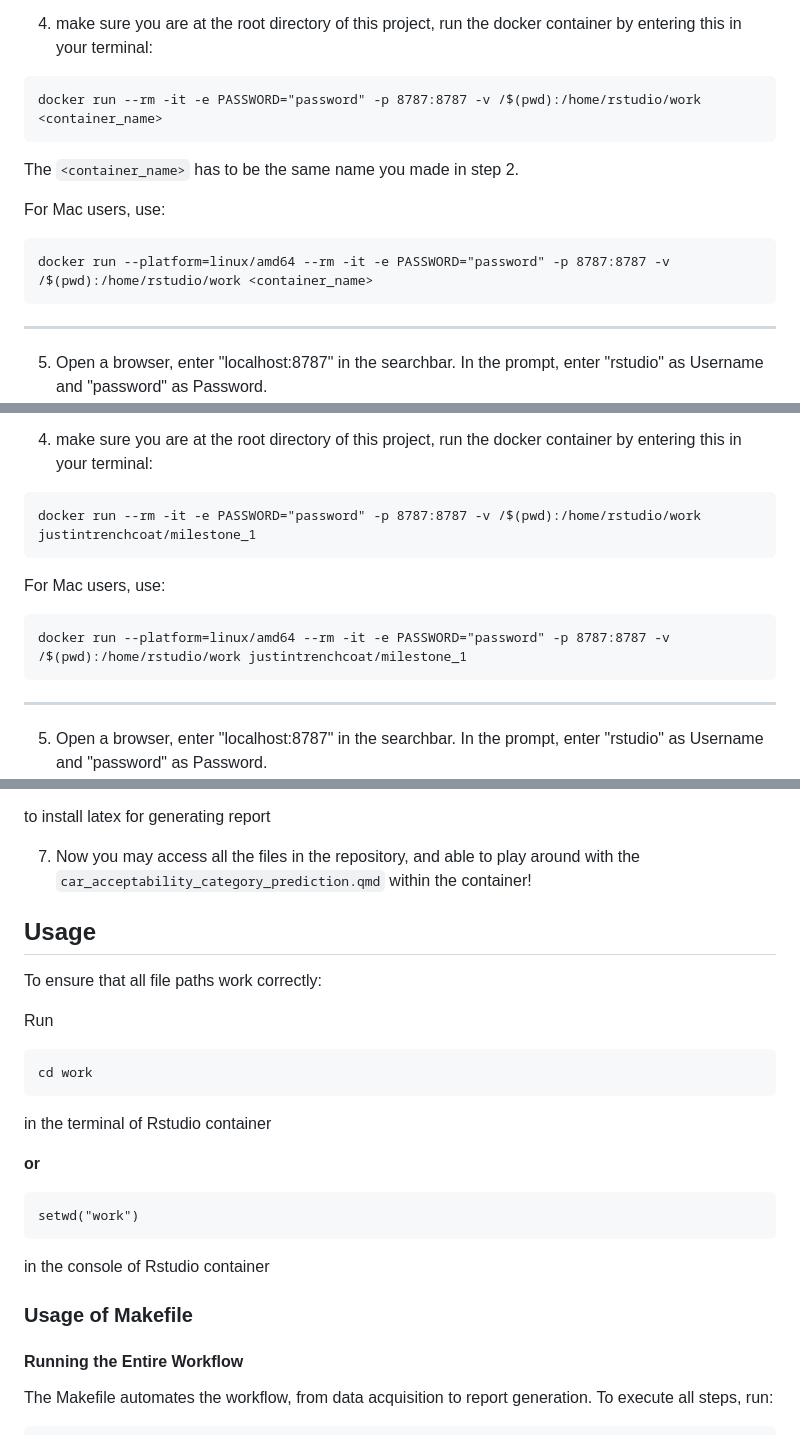
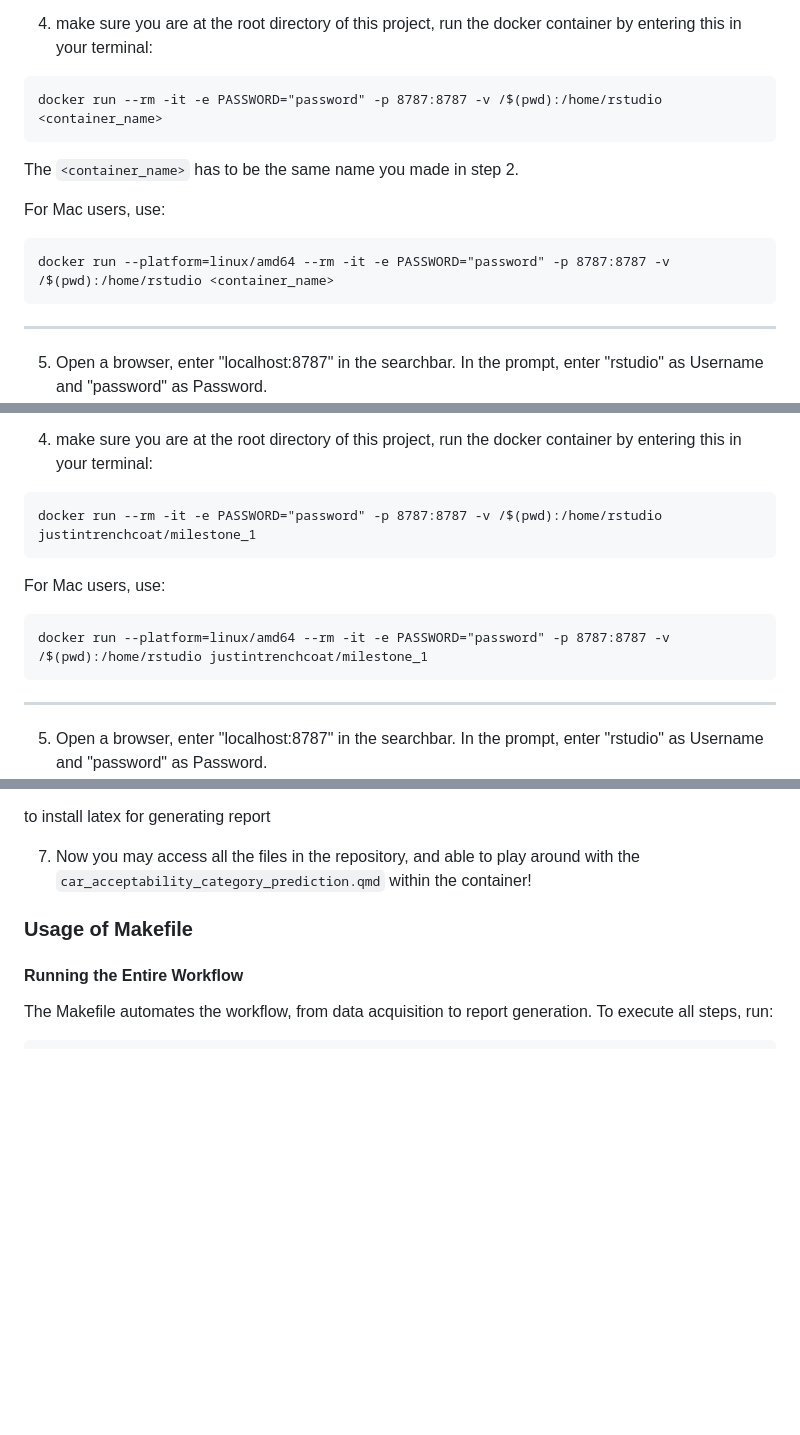
Before and after one commit to DSCI-310-2025/dsci-310-group-09, a Markdown page: README.md, 3 parts joined by grey strips. Rendered like a GitHub page; blank space fills up the shorter version.

Commit message:
update docker run

````diff
--- a/README.md
+++ b/README.md
@@ -49,13 +49,13 @@ docker  build --platform=linux/amd64 -t <container_name> .
 -------------------
 4. make sure you are at the root directory of this project, run the docker container by entering this in your terminal:
 ```
-docker run --rm -it -e PASSWORD="password" -p 8787:8787 -v /$(pwd):/home/rstudio/work <container_name>
+docker run --rm -it -e PASSWORD="password" -p 8787:8787 -v /$(pwd):/home/rstudio <container_name>
 ```
 The `<container_name>` has to be the same name you made in step 2.
 
 For Mac users, use:
 ```
-docker run --platform=linux/amd64 --rm -it -e PASSWORD="password" -p 8787:8787 -v /$(pwd):/home/rstudio/work <container_name>
+docker run --platform=linux/amd64 --rm -it -e PASSWORD="password" -p 8787:8787 -v /$(pwd):/home/rstudio <container_name>
 ```
 
 ---------------------
@@ -93,12 +93,12 @@ docker pull justintrenchcoat/milestone_1:latest
 -------------------
 4. make sure you are at the root directory of this project, run the docker container by entering this in your terminal:
 ```
-docker run --rm -it -e PASSWORD="password" -p 8787:8787 -v /$(pwd):/home/rstudio/work justintrenchcoat/milestone_1
+docker run --rm -it -e PASSWORD="password" -p 8787:8787 -v /$(pwd):/home/rstudio justintrenchcoat/milestone_1
 ```
 
 For Mac users, use:
 ```
-docker run --platform=linux/amd64 --rm -it -e PASSWORD="password" -p 8787:8787 -v /$(pwd):/home/rstudio/work justintrenchcoat/milestone_1
+docker run --platform=linux/amd64 --rm -it -e PASSWORD="password" -p 8787:8787 -v /$(pwd):/home/rstudio justintrenchcoat/milestone_1
 ```
 ---------------------
 5. Open a browser, enter "localhost:8787" in the searchbar. In the prompt, enter "rstudio" as Username and "password" as Password.
@@ -111,22 +111,6 @@ to install latex for generating report
 
 7. Now you may access all the files in the repository, and able to play around with the `car_acceptability_category_prediction.qmd` within the container!
 
-
-## Usage
-To ensure that all file paths work correctly:
-
-Run
-```
-cd work
-```
-in the terminal of Rstudio container
-
-**or**
-
-```
-setwd("work")
-```
-in the console of Rstudio container
 
 ### Usage of Makefile
 #### Running the Entire Workflow
````
